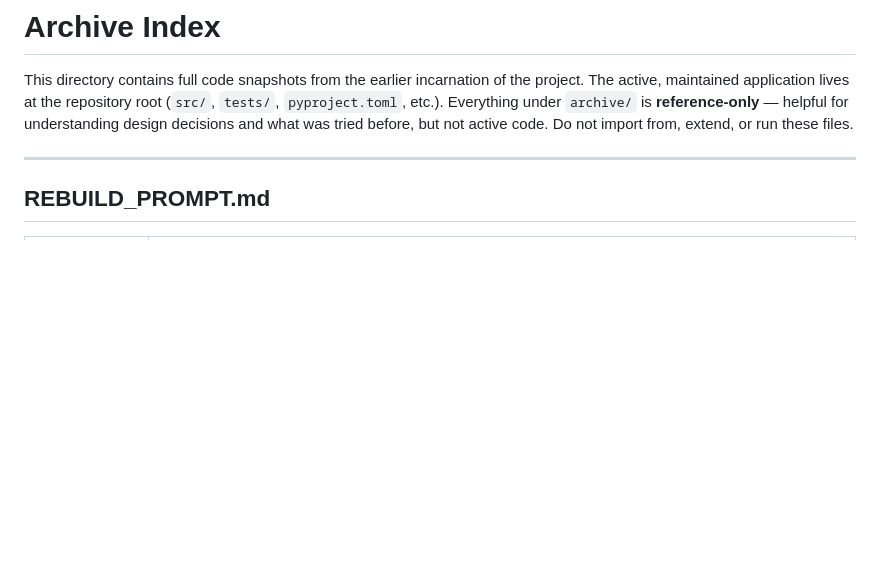
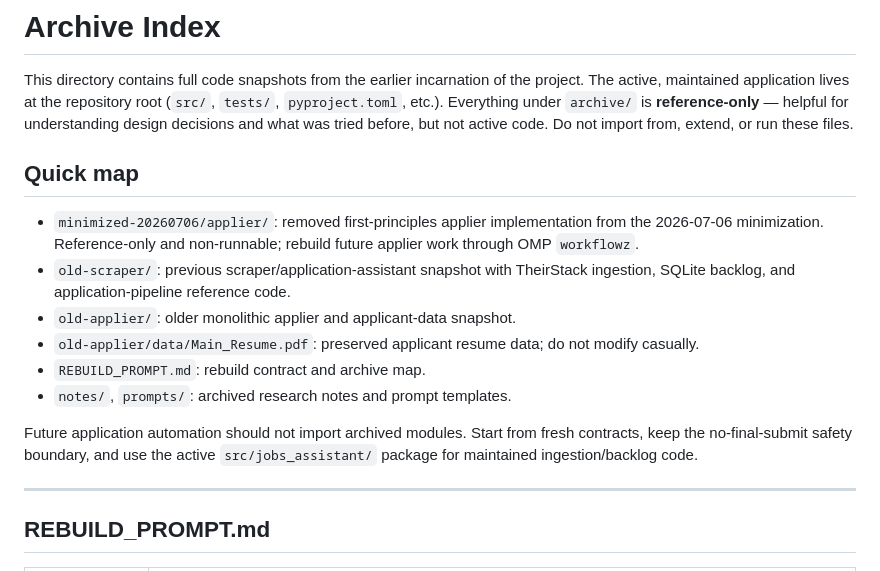
Before and after one commit to ian139/jobseeker, a Markdown page: archive/README.md, the part around the change. Rendered like a GitHub page; blank space fills up the shorter version.

Commit message:
fixed agents and readmes

```diff
--- a/archive/README.md
+++ b/archive/README.md
@@ -1,6 +1,17 @@
 # Archive Index
 
 This directory contains full code snapshots from the earlier incarnation of the project. The active, maintained application lives at the repository root (`src/`, `tests/`, `pyproject.toml`, etc.). Everything under `archive/` is **reference-only** — helpful for understanding design decisions and what was tried before, but not active code. Do not import from, extend, or run these files.
+
+## Quick map
+
+- `minimized-20260706/applier/`: removed first-principles applier implementation from the 2026-07-06 minimization. Reference-only and non-runnable; rebuild future applier work through OMP `workflowz`.
+- `old-scraper/`: previous scraper/application-assistant snapshot with TheirStack ingestion, SQLite backlog, and application-pipeline reference code.
+- `old-applier/`: older monolithic applier and applicant-data snapshot.
+- `old-applier/data/Main_Resume.pdf`: preserved applicant resume data; do not modify casually.
+- `REBUILD_PROMPT.md`: rebuild contract and archive map.
+- `notes/`, `prompts/`: archived research notes and prompt templates.
+
+Future application automation should not import archived modules. Start from fresh contracts, keep the no-final-submit safety boundary, and use the active `src/jobs_assistant/` package for maintained ingestion/backlog code.
 
 ---
 
```
Also changed, not shown: AGENTS.md (+24 -1 lines), 1 other file.
